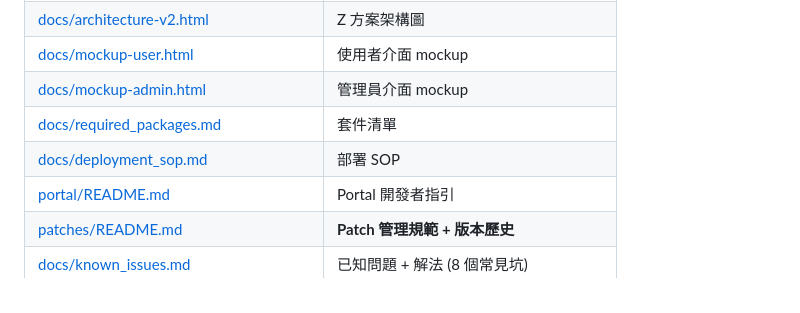
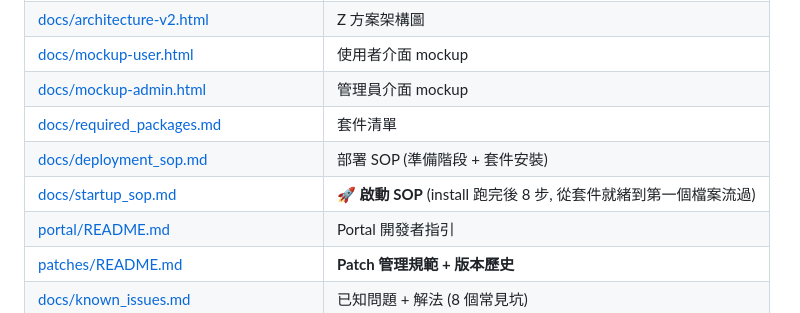
Before and after one commit to alienid4/cl_ftp, a Markdown page: README.md, the part around the change. Drawn GitHub-style.

Commit message:
docs(README): add startup_sop link

```diff
--- a/README.md
+++ b/README.md
@@ -92,7 +92,8 @@ SFTP/
 | [docs/mockup-user.html](docs/mockup-user.html) | 使用者介面 mockup |
 | [docs/mockup-admin.html](docs/mockup-admin.html) | 管理員介面 mockup |
 | [docs/required_packages.md](docs/required_packages.md) | 套件清單 |
-| [docs/deployment_sop.md](docs/deployment_sop.md) | 部署 SOP |
+| [docs/deployment_sop.md](docs/deployment_sop.md) | 部署 SOP (準備階段 + 套件安裝) |
+| [docs/startup_sop.md](docs/startup_sop.md) | **🚀 啟動 SOP** (install 跑完後 8 步, 從套件就緒到第一個檔案流過) |
 | [portal/README.md](portal/README.md) | Portal 開發者指引 |
 | [patches/README.md](patches/README.md) | **Patch 管理規範 + 版本歷史** |
 | [docs/known_issues.md](docs/known_issues.md) | 已知問題 + 解法 (8 個常見坑) |
```
